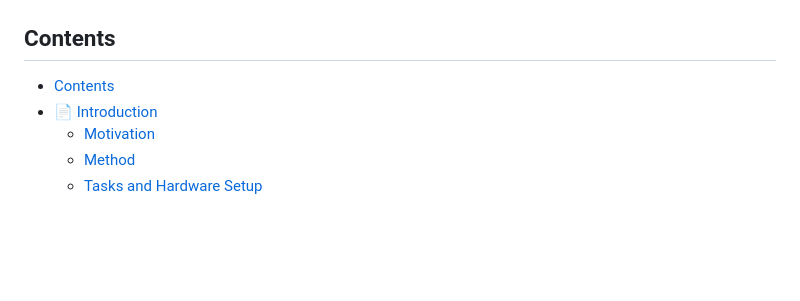
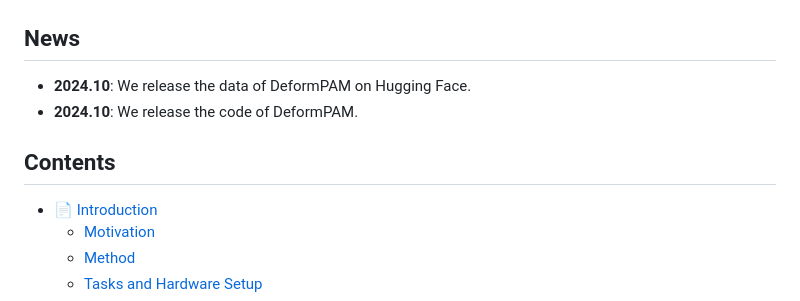
Before and after one commit to xiaoxiaoxh/DeformPAM, a Markdown page: README.md, the part around the change printed below. Rendered like a GitHub page; blank space fills up the shorter version.

Commit message:
docs: add link of data and news

```diff
--- a/README.md
+++ b/README.md
@@ -22,9 +23,12 @@
 <img alt='powered by Pytorch' src='https://img.shields.io/badge/PyTorch-❤️-F8C6B5?logo=pytorch&logoColor=white'> &nbsp;&nbsp;&nbsp;&nbsp;
 </div>
 
+## News
+- **2024.10**: We release the data of DeformPAM on Hugging Face.
+- **2024.10**: We release the code of DeformPAM.
+
 ## Contents
 
-- [Contents](#contents)
 - [📄 Introduction](#-introduction)
   - [Motivation](#motivation)
   - [Method](#method)
```
Also changed, not shown: other parts of README.md (+1 -0 lines).
